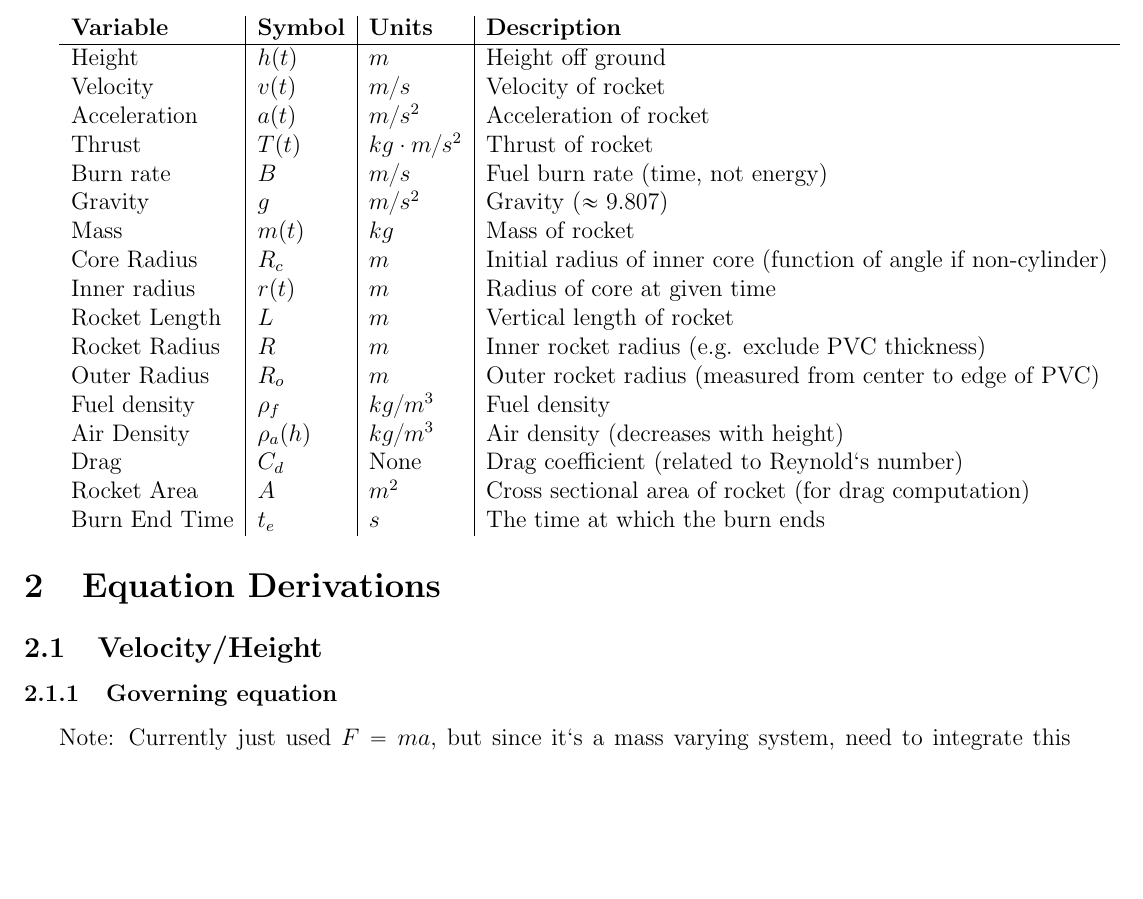
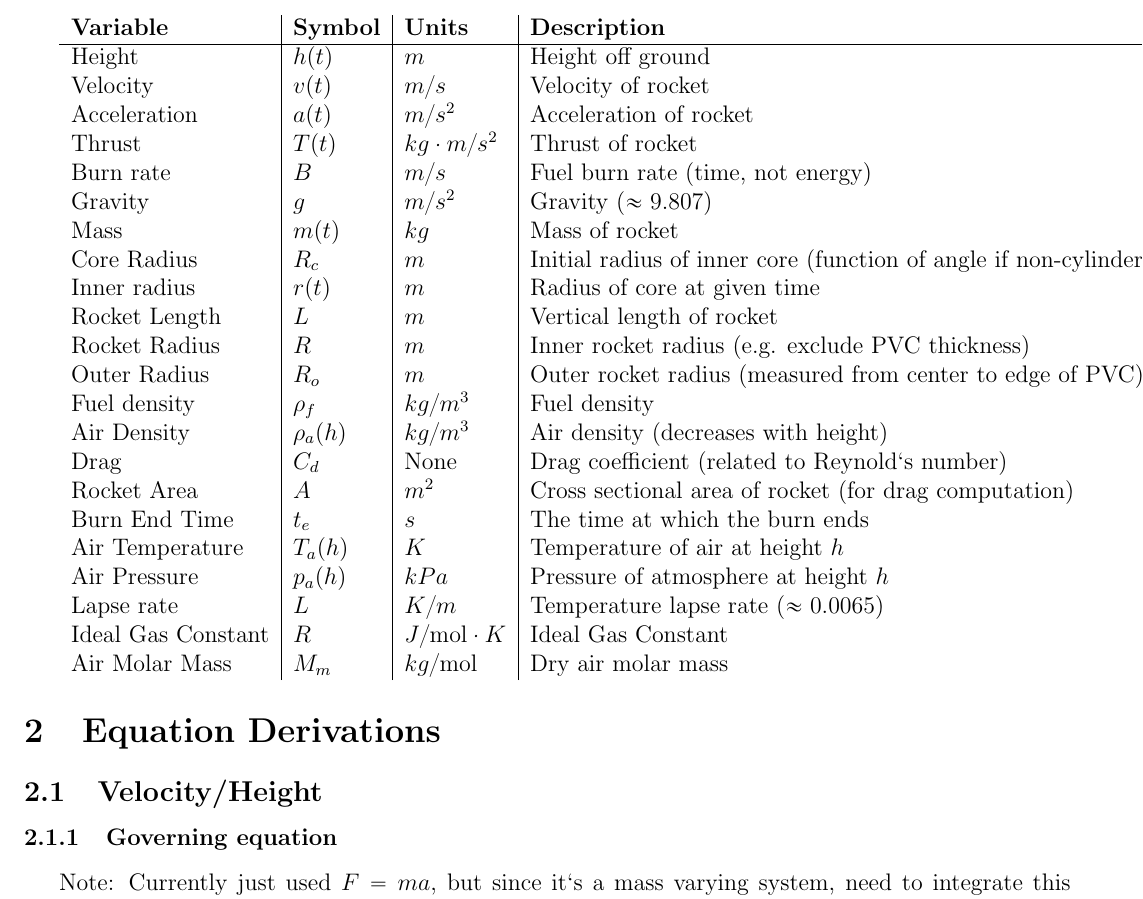
Before and after one commit to Wicklemypickle/explosive-bakery, a LaTeX document (math.tex): part of page 1 of 2, cut so that both start at the same text, the shorter picture padded with empty space. Compiled offline with pdfLaTeX.

Commit message:
add some drag stuff

```diff
--- a/math.tex
+++ b/math.tex
@@ -51,23 +51,28 @@
 \begin{tabular}{l | l | l | l}
     \textbf{Variable} & \textbf{Symbol} & \textbf{Units} & \textbf{Description} \\
     \hline
-    Height          & $h(t)$      & $m$              & Height off ground \\
-    Velocity        & $v(t)$      & $m/s$            & Velocity of rocket \\
-    Acceleration    & $a(t)$      & $m/s^2$          & Acceleration of rocket \\
-    Thrust          & $T(t)$      & $kg\cdot m/s^2$  & Thrust of rocket \\
-    Burn rate       & $B$         & $m/s$            & Fuel burn rate (time, not energy) \\
-    Gravity         & $g$         & $m/s^2$          & Gravity ($\approx 9.807$) \\
-    Mass            & $m(t)$      & $kg$             & Mass of rocket \\
-    Core Radius     & $R_c$       & $m$              & Initial radius of inner core (function of angle if non-cylinder) \\
-    Inner radius    & $r(t)$      & $m$              & Radius of core at given time \\
-    Rocket Length   & $L$         & $m$              & Vertical length of rocket \\
-    Rocket Radius   & $R$         & $m$              & Inner rocket radius (e.g. exclude PVC thickness) \\
-    Outer Radius    & $R_o$       & $m$              & Outer rocket radius (measured from center to edge of PVC) \\
-    Fuel density    & $\rho_f$    & $kg/m^3$         & Fuel density \\
-    Air Density     & $\rho_a(h)$ & $kg/m^3$         & Air density (decreases with height) \\
-    Drag            & $C_d$       & None             & Drag coefficient (related to Reynold‘s number) \\
-    Rocket Area     & $A$         & $m^2$            & Cross sectional area of rocket (for drag computation) \\
-    Burn End Time   & $t_e$       & $s$              & The time at which the burn ends
+    Height             & $h(t)$      & $m$                   & Height off ground \\
+    Velocity           & $v(t)$      & $m/s$                 & Velocity of rocket \\
+    Acceleration       & $a(t)$      & $m/s^2$               & Acceleration of rocket \\
+    Thrust             & $T(t)$      & $kg\cdot m/s^2$       & Thrust of rocket \\
+    Burn rate          & $B$         & $m/s$                 & Fuel burn rate (time, not energy) \\
+    Gravity            & $g$         & $m/s^2$               & Gravity ($\approx 9.807$) \\
+    Mass               & $m(t)$      & $kg$                  & Mass of rocket \\
+    Core Radius        & $R_c$       & $m$                   & Initial radius of inner core (function of angle if non-cylinder) \\
+    Inner radius       & $r(t)$      & $m$                   & Radius of core at given time \\
+    Rocket Length      & $L$         & $m$                   & Vertical length of rocket \\
+    Rocket Radius      & $R$         & $m$                   & Inner rocket radius (e.g. exclude PVC thickness) \\
+    Outer Radius       & $R_o$       & $m$                   & Outer rocket radius (measured from center to edge of PVC) \\
+    Fuel density       & $\rho_f$    & $kg/m^3$              & Fuel density \\
+    Air Density        & $\rho_a(h)$ & $kg/m^3$              & Air density (decreases with height) \\
+    Drag               & $C_d$       & None                  & Drag coefficient (related to Reynold‘s number) \\
+    Rocket Area        & $A$         & $m^2$                 & Cross sectional area of rocket (for drag computation) \\
+    Burn End Time      & $t_e$       & $s$                   & The time at which the burn ends \\
+    Air Temperature    & $T_a(h)$    & $K$                   & Temperature of air at height $h$ \\
+    Air Pressure       & $p_a(h)$    & $kPa$                 & Pressure of atmosphere at height $h$ \\
+    Lapse rate         & $L$         & $K/m$                 & Temperature lapse rate ($\approx 0.0065$) \\
+    Ideal Gas Constant & $R$         & $J/\text{mol}\cdot K$ & Ideal Gas Constant \\
+    Air Molar Mass     & $M_m$       & $kg/\text{mol}$        & Dry air molar mass
 \end{tabular}
 
 \section{Equation Derivations}
```
Also changed, not shown: todo-list.txt (+4 -0 lines), math.pdf, math.tex (24 more changed lines).
